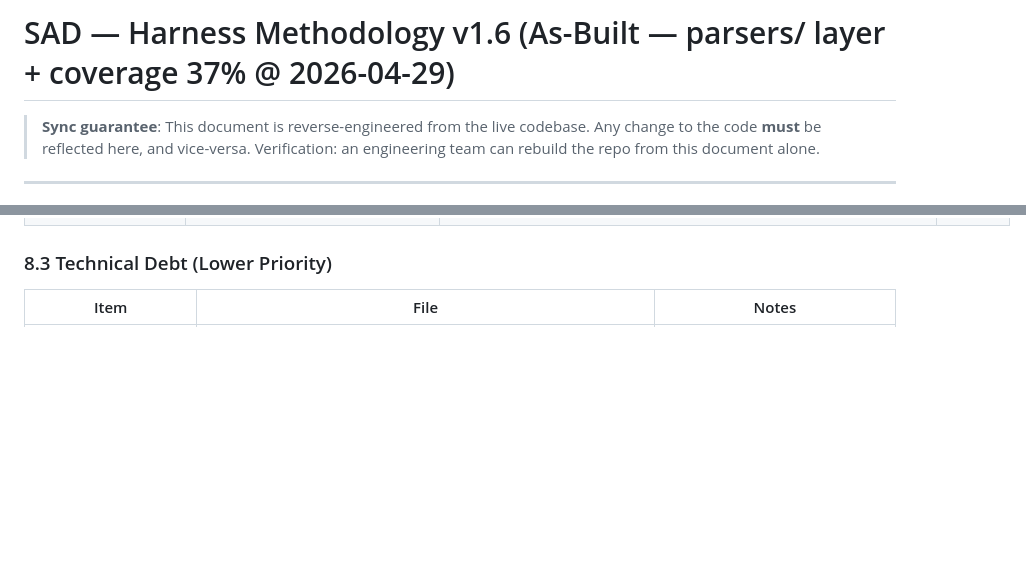
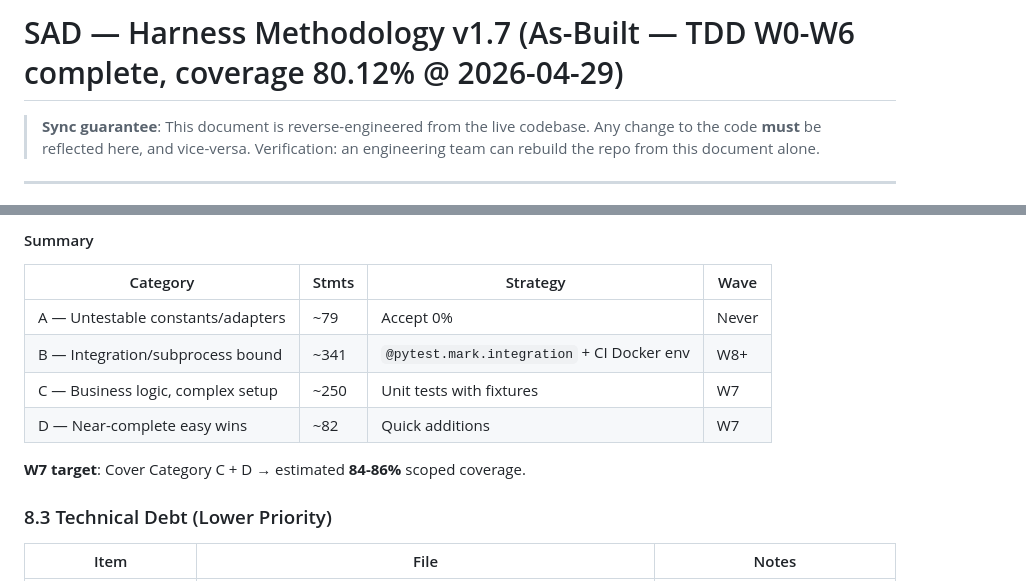
Before and after one commit to johnnylugm-tech/harness-methodology, a Markdown page: SAD.md, 2 parts joined by grey strips. Drawn GitHub-style; blank space fills up the shorter version.

```diff
--- a/SAD.md
+++ b/SAD.md
@@ -1,4 +1,4 @@
-# SAD — Harness Methodology v1.6 (As-Built — parsers/ layer + coverage 37% @ 2026-04-29)
+# SAD — Harness Methodology v1.7 (As-Built — TDD W0-W6 complete, coverage 80.12% @ 2026-04-29)
 
 > **Sync guarantee**: This document is reverse-engineered from the live codebase.
 > Any change to the code **must** be reflected here, and vice-versa.
@@ -1598,3 +1644,13 @@ python3 -m software_self_improvement.runner
+#### Summary
+
+| Category | Stmts | Strategy | Wave |
+|---|---|---|---|
+| A — Untestable constants/adapters | ~79 | Accept 0% | Never |
+| B — Integration/subprocess bound | ~341 | `@pytest.mark.integration` + CI Docker env | W8+ |
+| C — Business logic, complex setup | ~250 | Unit tests with fixtures | W7 |
+| D — Near-complete easy wins | ~82 | Quick additions | W7 |
+
+**W7 target**: Cover Category C + D → estimated **84-86%** scoped coverage.
 
 ### 8.3 Technical Debt (Lower Priority)
 
```
Also changed, not shown: other parts of SAD.md (+47 -1 lines).
